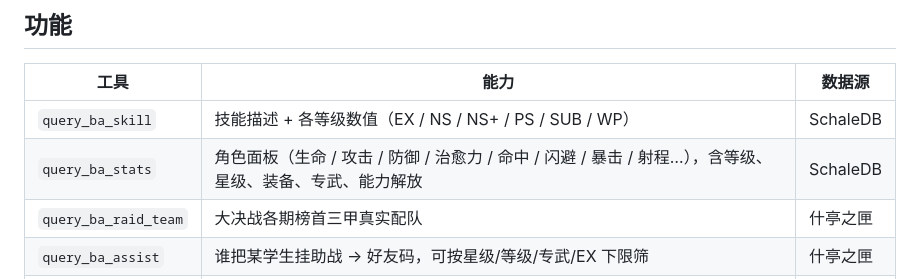
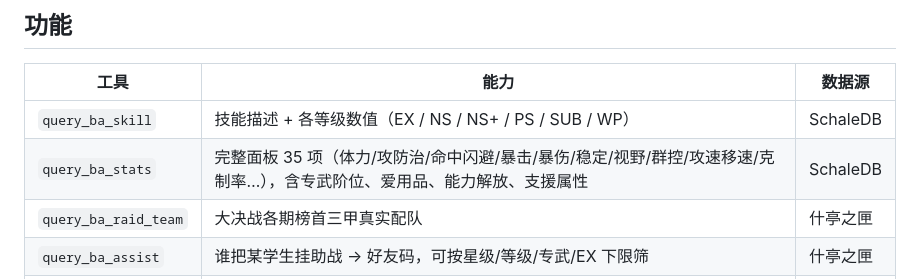
Before and after one commit to kermond369-nsis/astrbot_plugin_ba_wiki, a Markdown page: README.md, the part around the change. Rendered like a GitHub page.

Commit message:
docs: 完整面板 / 专武阶位效果 / 支援属性 说明，脱敏整理

```diff
--- a/README.md
+++ b/README.md
@@ -35,7 +35,7 @@ BA 群里最常问的几件事，靠模型记忆全是编的，靠联网搜索
 | 工具 | 能力 | 数据源 |
 |---|---|---|
 | `query_ba_skill` | 技能描述 + 各等级数值（EX / NS / NS+ / PS / SUB / WP） | SchaleDB |
-| `query_ba_stats` | 角色面板（生命 / 攻击 / 防御 / 治愈力 / 命中 / 闪避 / 暴击 / 射程…），含等级、星级、装备、专武、能力解放 | SchaleDB |
+| `query_ba_stats` | 完整面板 35 项（体力/攻防治/命中闪避/暴击/暴伤/稳定/视野/群控/攻速移速/克制率…），含专武阶位、爱用品、能力解放、支援属性 | SchaleDB |
 | `query_ba_raid_team` | 大决战各期榜首三甲真实配队 | 什亭之匣 |
 | `query_ba_assist` | 谁把某学生挂助战 → 好友码，可按星级/等级/专武/EX 下限筛 | 什亭之匣 |
 | `query_ba_player` | 好友码查玩家 | 什亭之匣 |
```
Also changed, not shown: docs/ARCHITECTURE.md (+25 -7 lines).
